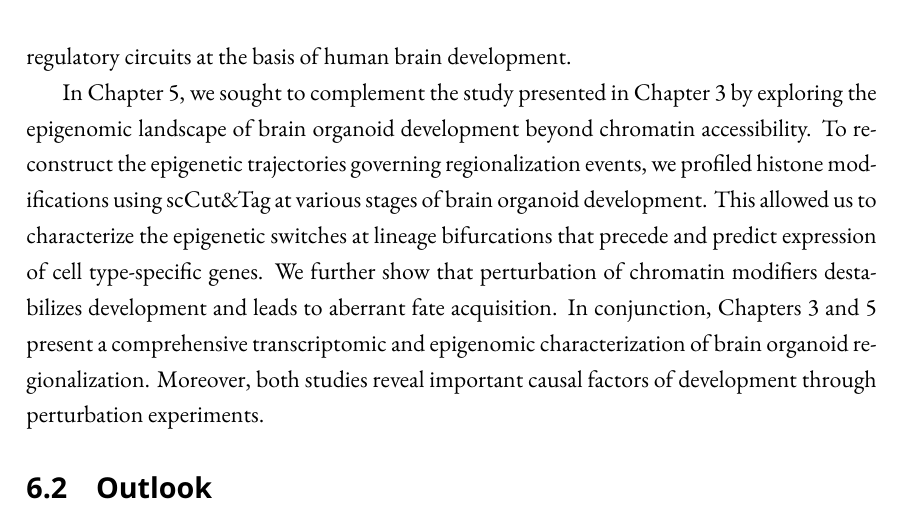
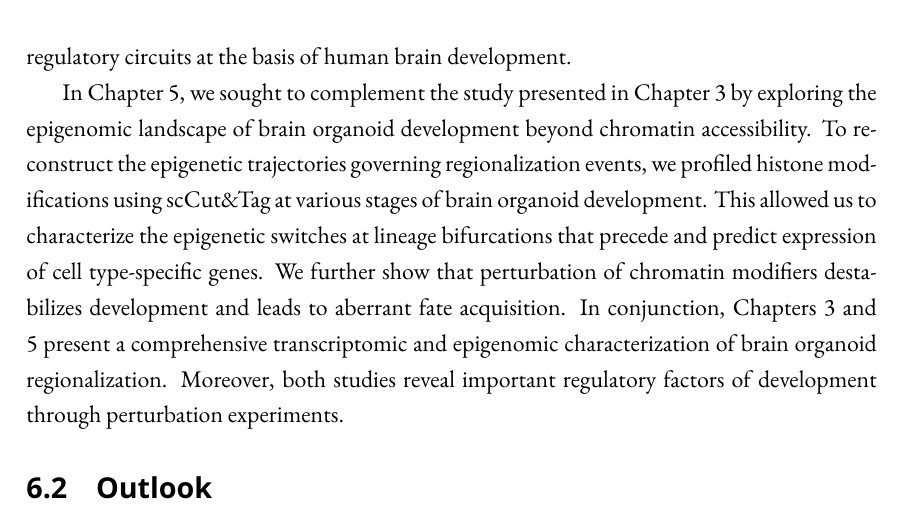
Before and after one commit to joschif/phd_thesis, a LaTeX thesis (thesis_main.tex, which reads chapters/conclusions.tex): part of page 106 of 116, cut so that both start at the same text. Compiled offline with XeLaTeX; a missing font is replaced by an installed copy or a similar font.

Commit message:
Small edits

```diff
--- a/chapters/conclusions.tex
+++ b/chapters/conclusions.tex
@@ -34,7 +34,7 @@ In Chapter 4, we screened ASD risk-genes using a similar paradigm and also used
 
 Taken together, the two studies presented in Chapter 3 and 4 pioneer the application of single-cell genomics and perturbation screens in organoids to systematically resolve the gene regulatory circuits at the basis of human brain development.
 
-In Chapter 5, we sought to complement the study presented in Chapter 3 by exploring the epigenomic landscape of brain organoid development beyond chromatin accessibility. To reconstruct the epigenetic trajectories governing regionalization events, we profiled histone modifications using scCut\&Tag at various stages of brain organoid development. This allowed us to characterize the epigenetic switches at lineage bifurcations that precede and predict expression of cell type-specific genes. We further show that  perturbation of chromatin modifiers destabilizes development and leads to aberrant fate acquisition. In conjunction, Chapters 3 and 5 present a comprehensive transcriptomic and epigenomic characterization of brain organoid regionalization. Moreover, both studies reveal important causal factors of development through perturbation experiments.
+In Chapter 5, we sought to complement the study presented in Chapter 3 by exploring the epigenomic landscape of brain organoid development beyond chromatin accessibility. To reconstruct the epigenetic trajectories governing regionalization events, we profiled histone modifications using scCut\&Tag at various stages of brain organoid development. This allowed us to characterize the epigenetic switches at lineage bifurcations that precede and predict expression of cell type-specific genes. We further show that  perturbation of chromatin modifiers destabilizes development and leads to aberrant fate acquisition. In conjunction, Chapters 3 and 5 present a comprehensive transcriptomic and epigenomic characterization of brain organoid regionalization. Moreover, both studies reveal important regulatory factors of development through perturbation experiments.
 
 
 
```
Also changed, not shown: 4 other files.
